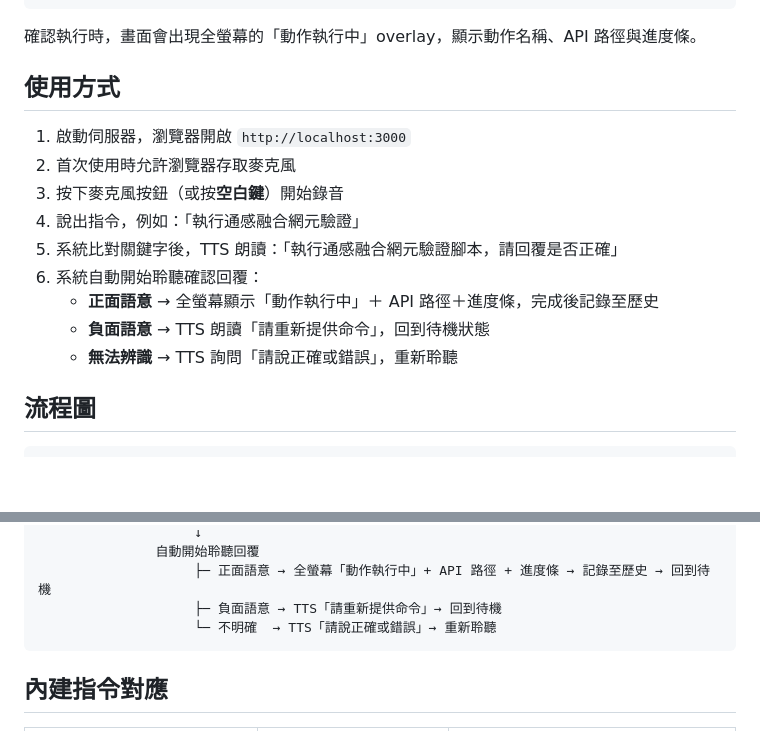
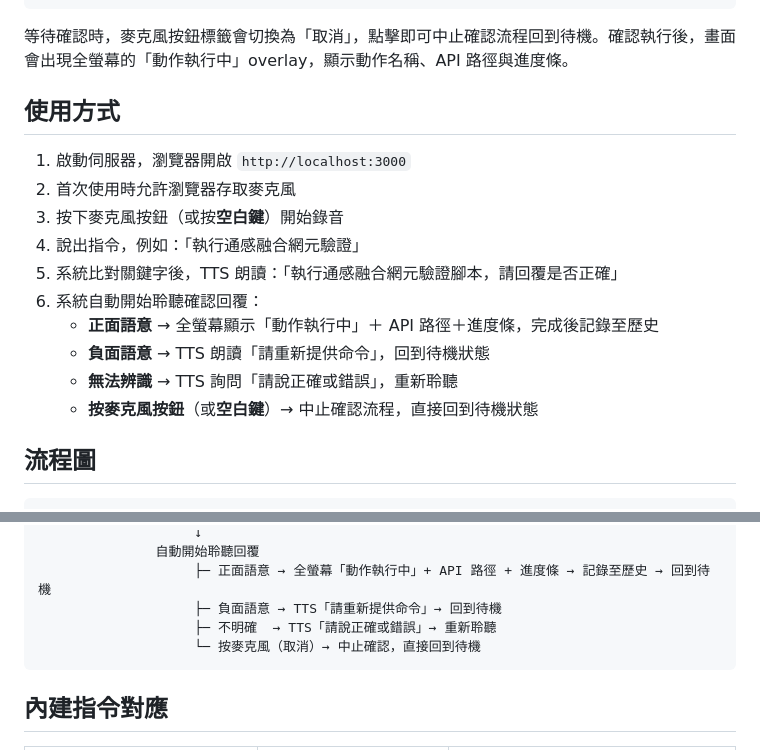
Before and after one commit to itriac/voice-command-system, a Markdown page: README.md, 2 parts joined by grey strips. Rendered like a GitHub page; blank space fills up the shorter version.

Commit message:
docs: document cancel-confirmation flow and fix flow diagram
- Add cancel path (mic button / spacebar) in usage steps and flow diagram
- Note mic button label switches to 取消 during confirmation
- Update flow diagram branch from └─ to ├─ for 不明確 case

Co-Authored-By: Claude Sonnet 4.6 <noreply@anthropic.com>

````diff
--- a/README.md
+++ b/README.md
@@ -42,7 +42,7 @@ node server.js
 └──────────────────────┴───────────────────┘
 ```
 
-確認執行時，畫面會出現全螢幕的「動作執行中」overlay，顯示動作名稱、API 路徑與進度條。
+等待確認時，麥克風按鈕標籤會切換為「取消」，點擊即可中止確認流程回到待機。確認執行後，畫面會出現全螢幕的「動作執行中」overlay，顯示動作名稱、API 路徑與進度條。
 
 ## 使用方式
 
@@ -55,6 +55,7 @@ node server.js
    - **正面語意** → 全螢幕顯示「動作執行中」＋ API 路徑＋進度條，完成後記錄至歷史
    - **負面語意** → TTS 朗讀「請重新提供命令」，回到待機狀態
    - **無法辨識** → TTS 詢問「請說正確或錯誤」，重新聆聽
+   - **按麥克風按鈕**（或**空白鍵**）→ 中止確認流程，直接回到待機狀態
 
 ## 流程圖
 
@@ -72,7 +73,8 @@ node server.js
                自動開始聆聽回覆
                     ├─ 正面語意 → 全螢幕「動作執行中」+ API 路徑 + 進度條 → 記錄至歷史 → 回到待機
                     ├─ 負面語意 → TTS「請重新提供命令」→ 回到待機
-                    └─ 不明確  → TTS「請說正確或錯誤」→ 重新聆聽
+                    ├─ 不明確  → TTS「請說正確或錯誤」→ 重新聆聽
+                    └─ 按麥克風（取消）→ 中止確認，直接回到待機
 ```
 
 ## 內建指令對應
````
